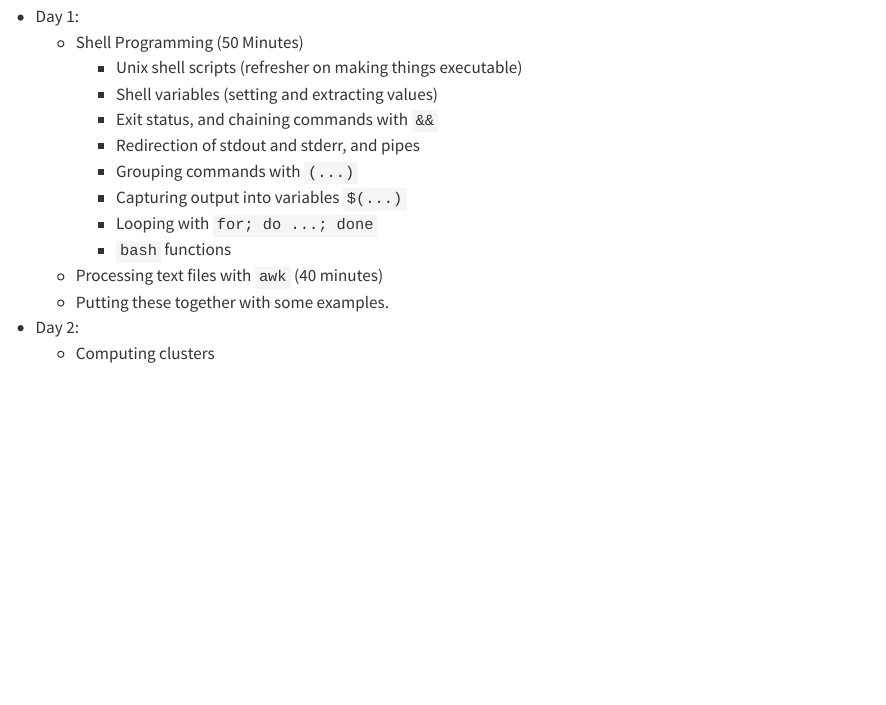
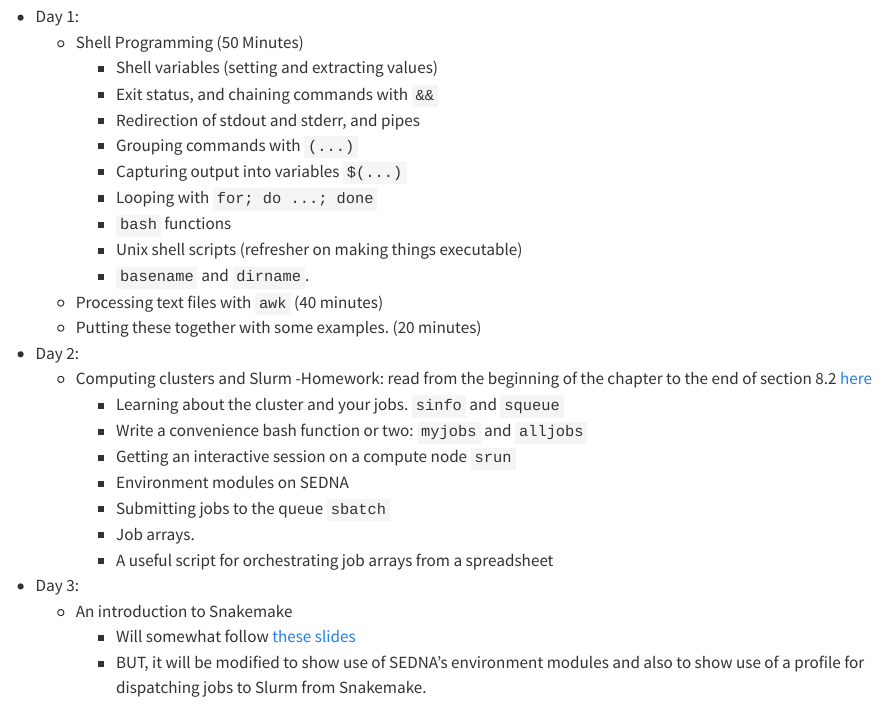
Before and after one commit to eriqande/nmfs-bioinf-2022, a Quarto document (index.qmd): the page in a window 1100 px wide, from 500 px down. Rendered offline with R 4.5, knitr and Pandoc in place of Quarto, with nearby package versions.

Commit message:
Proposed skeleton outline done. Commit docs

```diff
--- a/index.qmd
+++ b/index.qmd
@@ -30,7 +30,6 @@ online bioinformatics book](https://eriqande.github.io/eca-bioinf-handbook/essen
 
 * Day 1:
     - Shell Programming (50 Minutes)
-        - Unix shell scripts (refresher on making things executable)
         - Shell variables (setting and extracting values)
         - Exit status, and chaining commands with `&&`
         - Redirection of stdout and stderr, and pipes
@@ -38,7 +37,25 @@ online bioinformatics book](https://eriqande.github.io/eca-bioinf-handbook/essen
         - Capturing output into variables `$(...)`
         - Looping with `for; do ...; done`
         - `bash` functions
+        - Unix shell scripts (refresher on making things executable)
+        - `basename` and `dirname`.
     - Processing text files with `awk` (40 minutes)
-    - Putting these together with some examples.
+    - Putting these together with some examples. (20 minutes)
 * Day 2:
-    - Computing clusters
+    - Computing clusters and Slurm
+        -Homework: read from the beginning of the chapter
+        to the end of section 8.2   [here](https://eriqande.github.io/eca-bioinf-handbook/chap-HPCC.html)
+        - Learning about the cluster and your jobs. `sinfo` and `squeue`
+        - Write a convenience bash function or two: `myjobs` and `alljobs`
+        - Getting an interactive session on a compute node `srun`
+        - Environment modules on SEDNA
+        - Submitting jobs to the queue `sbatch`
+        - Job arrays.
+        - A useful script for orchestrating job arrays from a spreadsheet
+
+* Day 3:
+    - An introduction to Snakemake
+        - Will somewhat follow [these slides](https://eriqande.github.io/con-gen-2022/slides/snake-slides.html#/section)
+        - BUT, it will be modified to show use of SEDNA's environment modules
+        and also to show use of a profile for dispatching jobs to Slurm from
+        Snakemake.
```
Also changed, not shown: docs/search.json (added), 21 other files.
